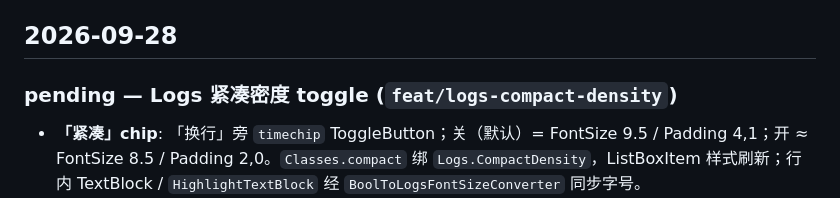
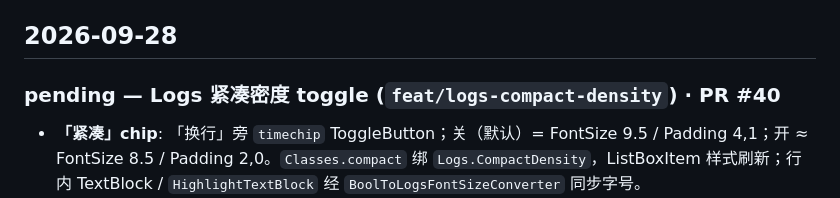
Before and after one commit to coffe01-10/TerminalHub, a Markdown page: docs/development-progress.md, the part around the change. GitHub-like rendering.

Commit message:
docs: label Logs compact-density as PR #40

```diff
--- a/docs/development-progress.md
+++ b/docs/development-progress.md
@@ -4,7 +4,7 @@
 
 ## 2026-09-28
 
-### pending — Logs 紧凑密度 toggle (`feat/logs-compact-density`)
+### pending — Logs 紧凑密度 toggle (`feat/logs-compact-density`) · PR #40
 - **「紧凑」chip**: 「换行」旁 `timechip` ToggleButton；关（默认）= FontSize 9.5 /
   Padding 4,1；开 ≈ FontSize 8.5 / Padding 2,0。`Classes.compact` 绑
   `Logs.CompactDensity`，ListBoxItem 样式刷新；行内 TextBlock /
```
Also changed, not shown: docs/TEAM_BOARD.md (+2 -2 lines).
